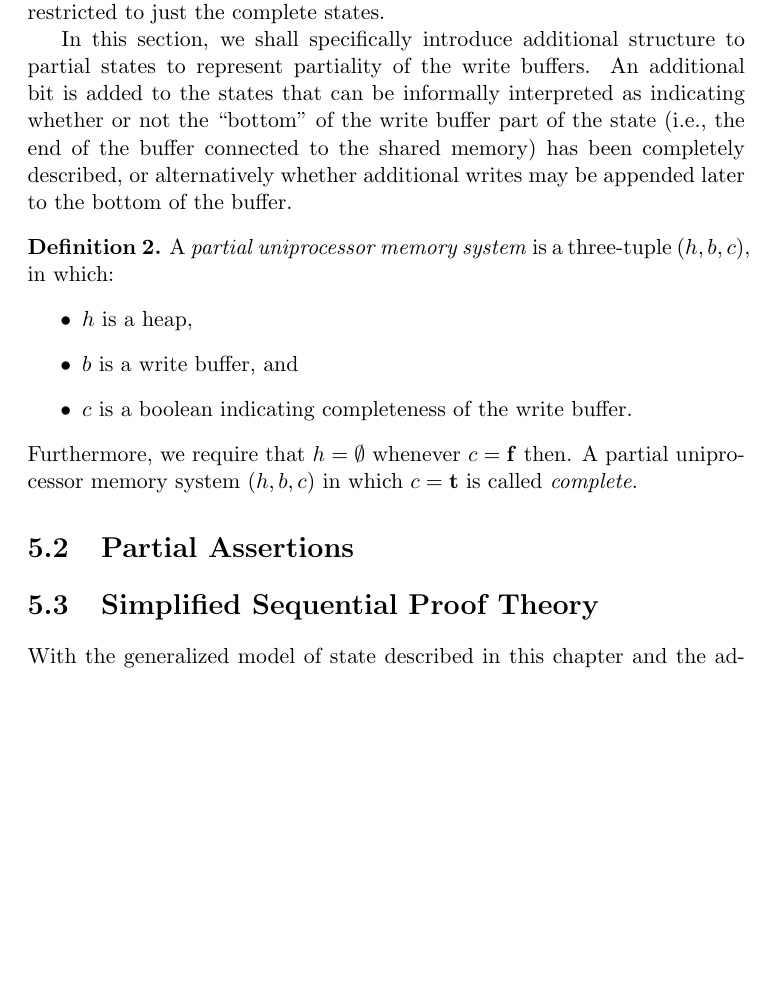
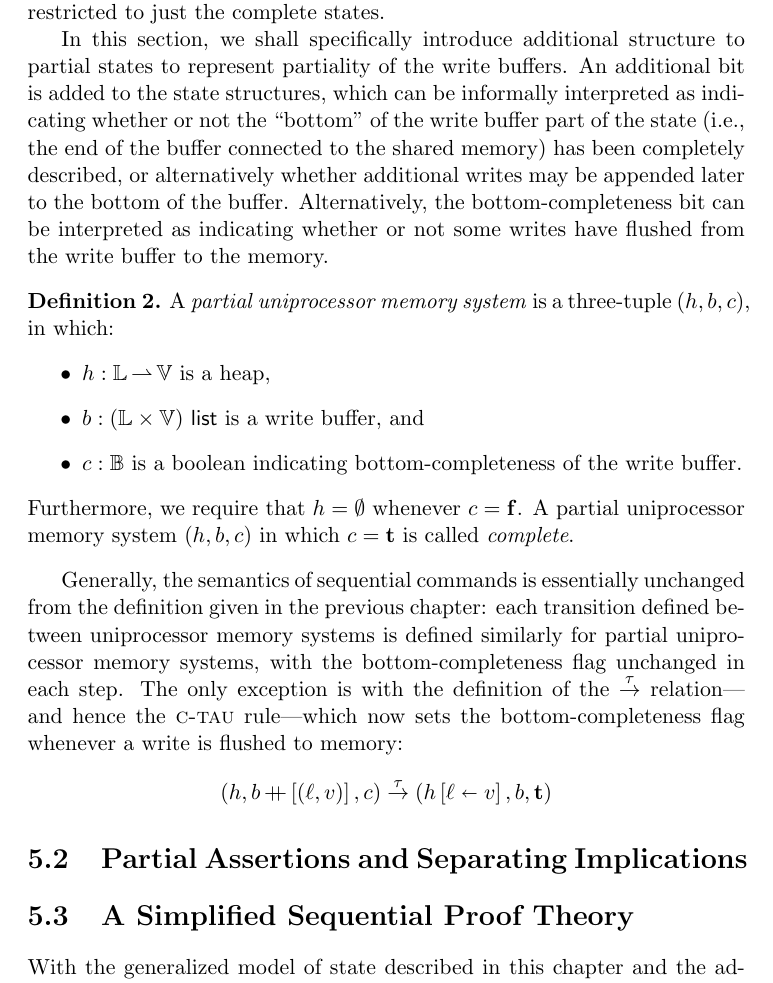
Before and after one commit to iwehrman/Weak-Memory-Local-Reasoning, a LaTeX thesis (dissertation.tex): part of page 50 of 105, cut so that both start at the same text, the shorter picture padded with empty space. Compiled offline with pdfLaTeX.

Commit message:
words on partial states

```diff
--- a/dissertation.tex
+++ b/dissertation.tex
@@ -1018,21 +1017,24 @@ It is possible to interpret memory systems and states as described in the previo
 
 It can be convenient to make formal the distinction the partial and complete states. This allows us to add some additional structure to the partial states, which can enable a more flexible definition of the semantics of assertions, while the semantics of programs and their specifications may be restricted to just the complete states.
 
-In this section, we shall specifically introduce additional structure to partial states to represent partiality of the write buffers. An additional bit is added to the states that can be informally interpreted as indicating whether or not the ``bottom'' of the write buffer part of the state (i.e., the end of the buffer connected to the shared memory) has been completely described, or alternatively whether additional writes may be appended later to the bottom of the buffer.
+In this section, we shall specifically introduce additional structure to partial states to represent partiality of the write buffers. An additional bit is added to the state structures, which can be informally interpreted as indicating whether or not the ``bottom'' of the write buffer part of the state (i.e., the end of the buffer connected to the shared memory) has been completely described, or alternatively whether additional writes may be appended later to the bottom of the buffer. Alternatively, the bottom-completeness bit can be interpreted as indicating whether or not some writes have flushed from the write buffer to the memory.
 
 \begin{definition}
   A \emph{partial uniprocessor memory system} is a three-tuple $(h,b,c)$, in which:
   \begin{itemize}
-    \item $h$ is a heap,
-    \item $b$ is a write buffer, and
-    \item $c$ is a boolean indicating completeness of the write buffer.
-  \end{itemize} Furthermore, we require that $h = \nil$ whenever $c = \bvf$ then. A partial uniprocessor memory system $(h,b,c)$ in which $c = \bvt$ is called \emph{complete}.
+    \item $h : \setlocations \pfun \setvalues$ is a heap,
+    \item $b : \listof{(\setlocations \times \setvalues)}$ is a write buffer, and
+    \item $c : \setbooleans$ is a boolean indicating bottom-completeness of the write buffer.
+  \end{itemize} Furthermore, we require that $h = \nil$ whenever $c = \bvf$. A partial uniprocessor memory system $(h,b,c)$ in which $c = \bvt$ is called \emph{complete}.
 \end{definition}
 
-
-\section{Partial Assertions}
-
-\section{Simplified Sequential Proof Theory}
+Generally, the semantics of sequential commands is essentially unchanged from the definition given in the previous chapter: each transition defined between uniprocessor memory systems is defined similarly for partial uniprocessor memory systems, with the bottom-completeness flag unchanged in each step. The only exception is with the definition of the $\taustep$ relation---and hence the \textsc{c-tau} rule---which now sets the bottom-completeness flag whenever a write is flushed to memory: \begin{align*} (h,b \lapp \llit{(\ell,v)},c) \taustep (\funup{h}{\ptup{\ell}{v}},b,\bvt)
+\end{align*}
+
+
+\section{Partial Assertions and Separating Implications}
+
+\section{A Simplified Sequential Proof Theory}
 
 With the generalized model of state described in this chapter and the adjusted semantics of $\fbaru$, we can simplify the sequential proof theory of Section~\ref{sec:sequential-specifications}. In particular, we replace the previous \textsc{load-buf} and \textsc{load-mem} axioms with a single \textsc{load} axiom, and reduce the scope of the \textsc{fence} axiom considerably, as shown below in Figure~\ref{fig:sequential-axioms-rev}.
 
```
Also changed, not shown: dissertation.tex (1 more changed lines).
